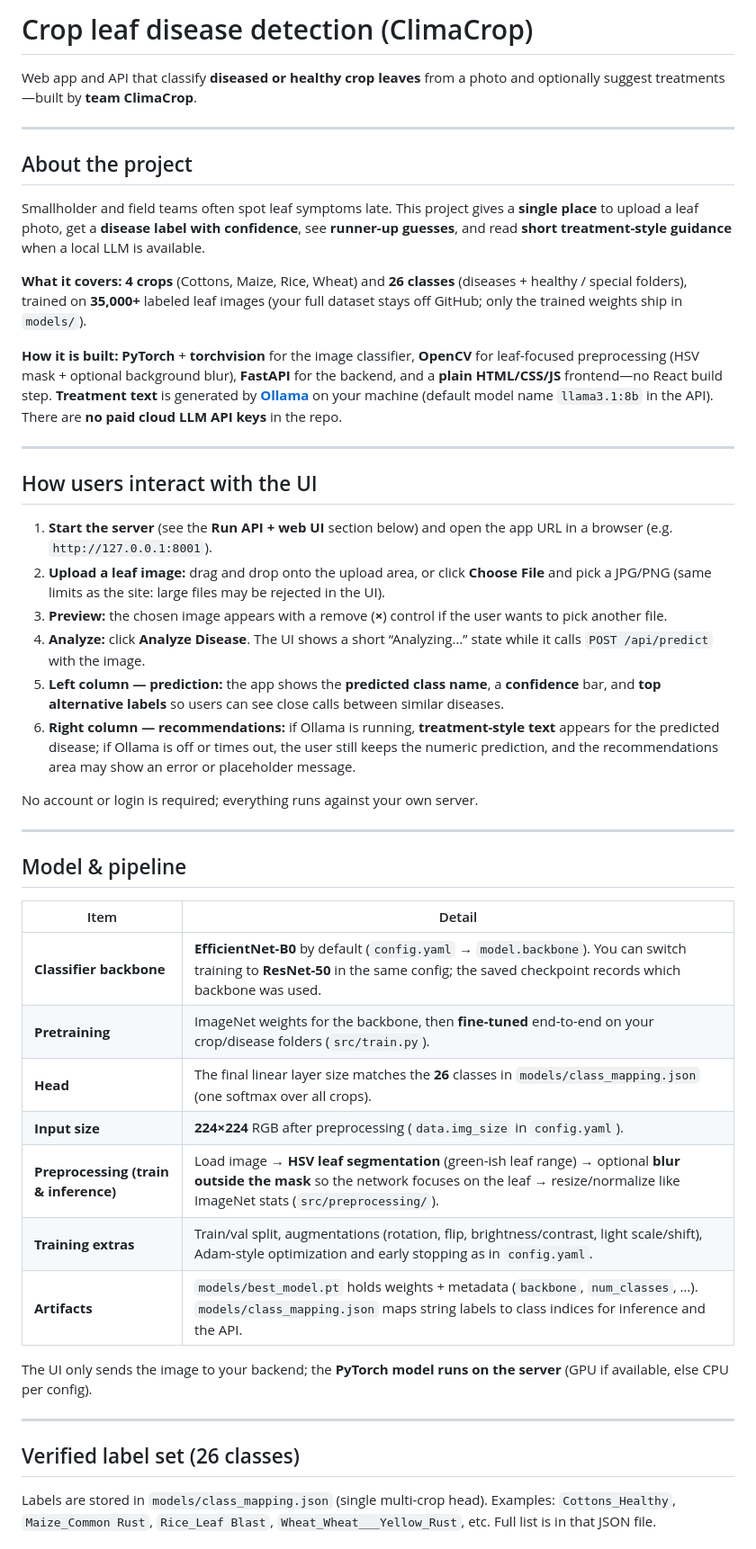
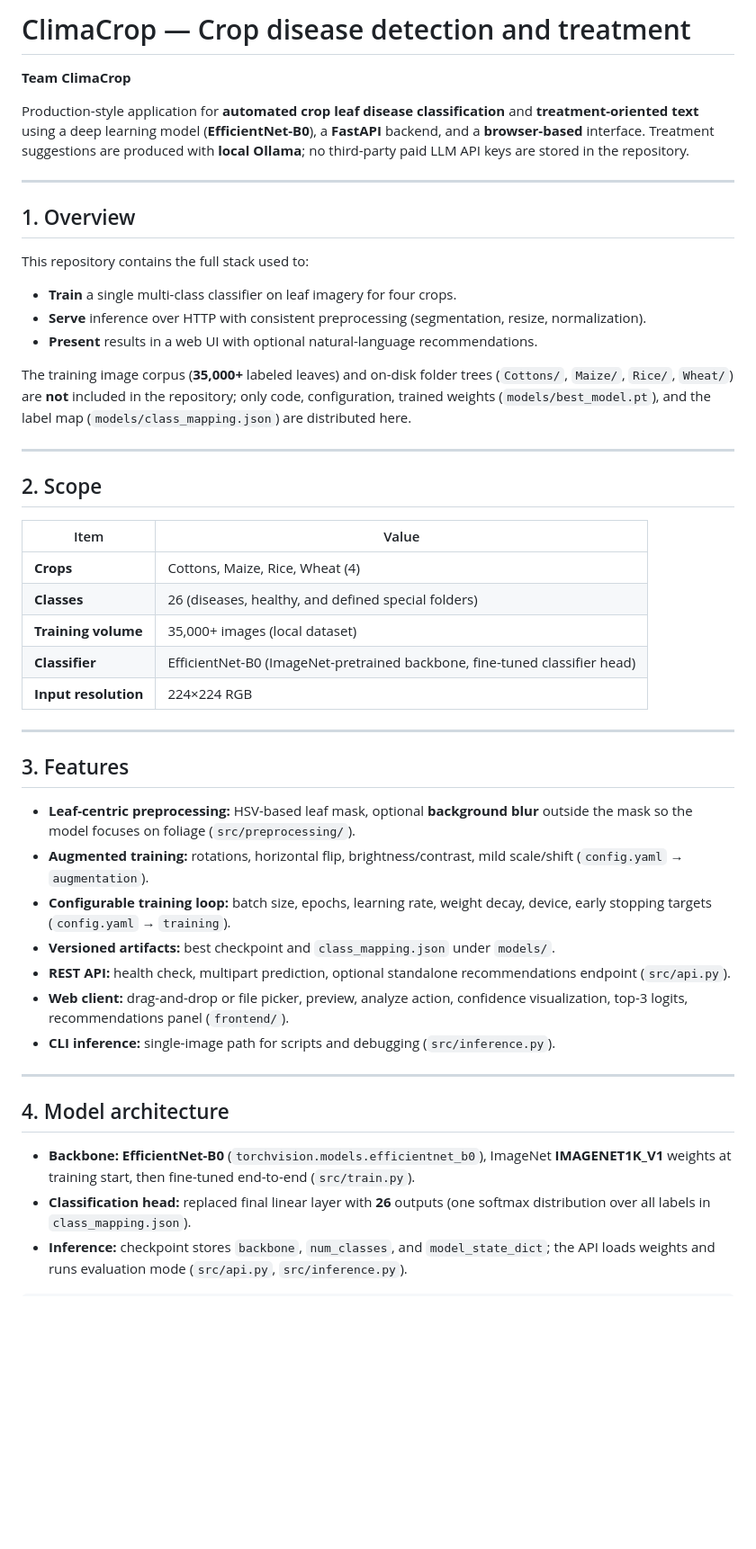
Before and after one commit to rafiahkhan/ClimaCrop-Disease-Detection-and-Treatment, a Markdown page: README.md, the part around one of its changes. Shown at 90% size. GitHub-like rendering; blank space fills up the shorter version.

```diff
--- a/README.md
+++ b/README.md
@@ -1,49 +1,50 @@
-# Crop leaf disease detection (ClimaCrop)
+# ClimaCrop — Crop disease detection and treatment
 
-Web app and API that classify **diseased or healthy crop leaves** from a photo and optionally suggest treatments—built by **team ClimaCrop**.
+**Team ClimaCrop**
+
+Production-style application for **automated crop leaf disease classification** and **treatment-oriented text** using a deep learning model (**EfficientNet-B0**), a **FastAPI** backend, and a **browser-based** interface. Treatment suggestions are produced with **local Ollama**; no third-party paid LLM API keys are stored in the repository.
 
 ---
 
-## About the project
+## 1. Overview
 
-Smallholder and field teams often spot leaf symptoms late. This project gives a **single place** to upload a leaf photo, get a **disease label with confidence**, see **runner-up guesses**, and read **short treatment-style guidance** when a local LLM is available.
+This repository contains the full stack used to:
 
-**What it covers:** **4 crops** (Cottons, Maize, Rice, Wheat) and **26 classes** (diseases + healthy / special folders), trained on **35,000+** labeled leaf images (your full dataset stays off GitHub; only the trained weights ship in `models/`).
+- **Train** a single multi-class classifier on leaf imagery for four crops.
+- **Serve** inference over HTTP with consistent preprocessing (segmentation, resize, normalization).
+- **Present** results in a web UI with optional natural-language recommendations.
 
-**How it is built:** **PyTorch** + **torchvision** for the image classifier, **OpenCV** for leaf-focused preprocessing (HSV mask + optional background blur), **FastAPI** for the backend, and a **plain HTML/CSS/JS** frontend—no React build step. **Treatment text** is generated by **[Ollama](https://ollama.com/)** on your machine (default model name `llama3.1:8b` in the API). There are **no paid cloud LLM API keys** in the repo.
+The training image corpus (**35,000+** labeled leaves) and on-disk folder trees (`Cottons/`, `Maize/`, `Rice/`, `Wheat/`) are **not** included in the repository; only code, configuration, trained weights (`models/best_model.pt`), and the label map (`models/class_mapping.json`) are distributed here.
 
 ---
 
-## How users interact with the UI
+## 2. Scope
 
-1. **Start the server** (see the **Run API + web UI** section below) and open the app URL in a browser (e.g. `http://127.0.0.1:8001`).
-2. **Upload a leaf image:** drag and drop onto the upload area, or click **Choose File** and pick a JPG/PNG (same limits as the site: large files may be rejected in the UI).
-3. **Preview:** the chosen image appears with a remove (**×**) control if the user wants to pick another file.
-4. **Analyze:** click **Analyze Disease**. The UI shows a short “Analyzing…” state while it calls `POST /api/predict` with the image.
-5. **Left column — prediction:** the app shows the **predicted class name**, a **confidence** bar, and **top alternative labels** so users can see close calls between similar diseases.
-6. **Right column — recommendations:** if Ollama is running, **treatment-style text** appears for the predicted disease; if Ollama is off or times out, the user still keeps the numeric prediction, and the recommendations area may show an error or placeholder message.
-
-No account or login is required; everything runs against your own server.
+| Item | Value |
+|------|--------|
+| **Crops** | Cottons, Maize, Rice, Wheat (4) |
+| **Classes** | 26 (diseases, healthy, and defined special folders) |
+| **Training volume** | 35,000+ images (local dataset) |
+| **Classifier** | EfficientNet-B0 (ImageNet-pretrained backbone, fine-tuned classifier head) |
+| **Input resolution** | 224×224 RGB |
 
 ---
 
-## Model & pipeline
+## 3. Features
 
-| Item | Detail |
-|------|--------|
-| **Classifier backbone** | **EfficientNet-B0** by default (`config.yaml` → `model.backbone`). You can switch training to **ResNet-50** in the same config; the saved checkpoint records which backbone was used. |
-| **Pretraining** | ImageNet weights for the backbone, then **fine-tuned** end-to-end on your crop/disease folders (`src/train.py`). |
-| **Head** | The final linear layer size matches the **26** classes in `models/class_mapping.json` (one softmax over all crops). |
-| **Input size** | **224×224** RGB after preprocessing (`data.img_size` in `config.yaml`). |
-| **Preprocessing (train & inference)** | Load image → **HSV leaf segmentation** (green-ish leaf range) → optional **blur outside the mask** so the network focuses on the leaf → resize/normalize like ImageNet stats (`src/preprocessing/`). |
-| **Training extras** | Train/val split, augmentations (rotation, flip, brightness/contrast, light scale/shift), Adam-style optimization and early stopping as in `config.yaml`. |
-| **Artifacts** | `models/best_model.pt` holds weights + metadata (`backbone`, `num_classes`, …). `models/class_mapping.json` maps string labels to class indices for inference and the API. |
-
-The UI only sends the image to your backend; the **PyTorch model runs on the server** (GPU if available, else CPU per config).
+- **Leaf-centric preprocessing:** HSV-based leaf mask, optional **background blur** outside the mask so the model focuses on foliage (`src/preprocessing/`).
+- **Augmented training:** rotations, horizontal flip, brightness/contrast, mild scale/shift (`config.yaml` → `augmentation`).
+- **Configurable training loop:** batch size, epochs, learning rate, weight decay, device, early stopping targets (`config.yaml` → `training`).
+- **Versioned artifacts:** best checkpoint and `class_mapping.json` under `models/`.
+- **REST API:** health check, multipart prediction, optional standalone recommendations endpoint (`src/api.py`).
+- **Web client:** drag-and-drop or file picker, preview, analyze action, confidence visualization, top-3 logits, recommendations panel (`frontend/`).
+- **CLI inference:** single-image path for scripts and debugging (`src/inference.py`).
 
 ---
 
-## Verified label set (26 classes)
+## 4. Model architecture
 
-Labels are stored in `models/class_mapping.json` (single multi-crop head). Examples: `Cottons_Healthy`, `Maize_Common Rust`, `Rice_Leaf Blast`, `Wheat_Wheat___Yellow_Rust`, etc. Full list is in that JSON file.
+- **Backbone:** **EfficientNet-B0** (`torchvision.models.efficientnet_b0`), ImageNet **IMAGENET1K_V1** weights at training start, then fine-tuned end-to-end (`src/train.py`).
+- **Classification head:** replaced final linear layer with **26** outputs (one softmax distribution over all labels in `class_mapping.json`).
+- **Inference:** checkpoint stores `backbone`, `num_classes`, and `model_state_dict`; the API loads weights and runs evaluation mode (`src/api.py`, `src/inference.py`).
 
```
Also changed, not shown: other parts of README.md (+136 -93 lines).
